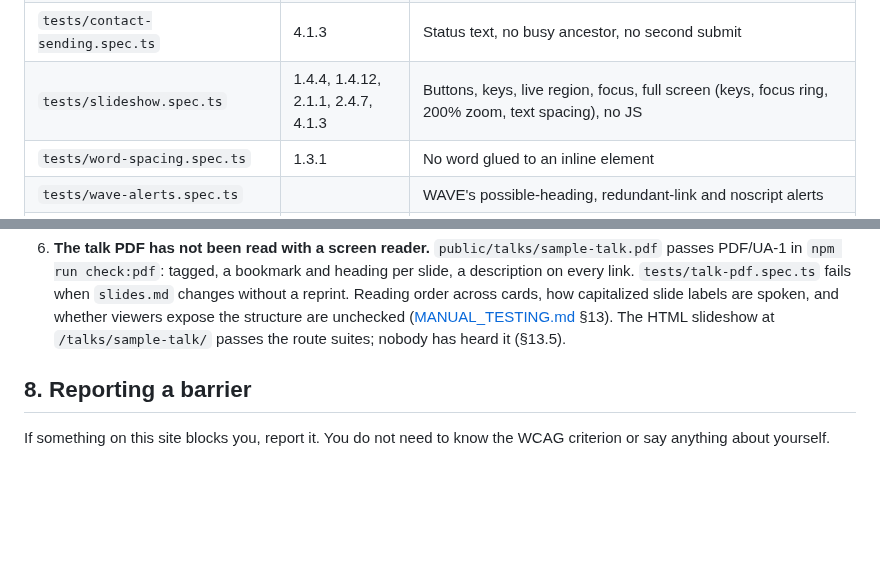
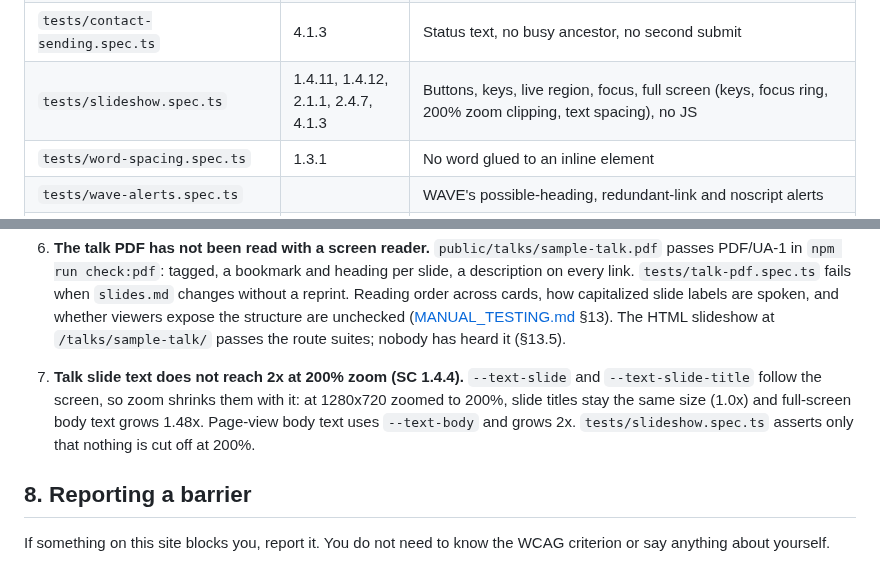
Before and after one commit to sindurigf/astro-cat-portfolio, a Markdown page: ACCESSIBILITY.md, 2 parts joined by grey strips. GitHub-like rendering; blank space fills up the shorter version.

Commit message:
docs: Record that talk slide text does not reach 2x at 200% zoom.

```diff
--- a/ACCESSIBILITY.md
+++ b/ACCESSIBILITY.md
@@ -222,7 +222,7 @@ merge.
 | `tests/failed-images.spec.ts`       | 1.1.1                                              | A failed photo shows its alt text                                                                                                                                                                                                                                                           |
 | `tests/contact.spec.ts`             | 3.3.1, 3.3.2, 3.3.3, 3.3.5, 3.3.6, 2.4.12          | 422 and 503 in a browser: input kept, hints beside errors, no focus covered; honeypot, rate limit                                                                                                                                                                                           |
 | `tests/contact-sending.spec.ts`     | 4.1.3                                              | Status text, no busy ancestor, no second submit                                                                                                                                                                                                                                             |
-| `tests/slideshow.spec.ts`           | 1.4.4, 1.4.12, 2.1.1, 2.4.7, 4.1.3                 | Buttons, keys, live region, focus, full screen (keys, focus ring, 200% zoom, text spacing), no JS                                                                                                                                                                                           |
+| `tests/slideshow.spec.ts`           | 1.4.11, 1.4.12, 2.1.1, 2.4.7, 4.1.3                | Buttons, keys, live region, focus, full screen (keys, focus ring, 200% zoom clipping, text spacing), no JS                                                                                                                                                                                  |
 | `tests/word-spacing.spec.ts`        | 1.3.1                                              | No word glued to an inline element                                                                                                                                                                                                                                                          |
 | `tests/wave-alerts.spec.ts`         |                                                    | WAVE's possible-heading, redundant-link and noscript alerts                                                                                                                                                                                                                                 |
 | `tests/console.spec.ts`             |                                                    | No console error, CSP violation or failed request on any route                                                                                                                                                                                                                              |
@@ -318,6 +318,12 @@ template ships with none of it run; record your own results. Not automated:
    whether viewers expose the structure are unchecked
    ([MANUAL_TESTING.md](docs/MANUAL_TESTING.md) §13). The HTML slideshow at
    `/talks/sample-talk/` passes the route suites; nobody has heard it (§13.5).
+7. **Talk slide text does not reach 2x at 200% zoom (SC 1.4.4).**
+   `--text-slide` and `--text-slide-title` follow the screen, so zoom shrinks
+   them with it: at 1280x720 zoomed to 200%, slide titles stay the same size
+   (1.0x) and full-screen body text grows 1.48x. Page-view body text uses
+   `--text-body` and grows 2x. `tests/slideshow.spec.ts` asserts only that
+   nothing is cut off at 200%.
 
 ## 8. Reporting a barrier
 
```
Also changed, not shown: docs/MANUAL_TESTING.md (+3 -2 lines).
